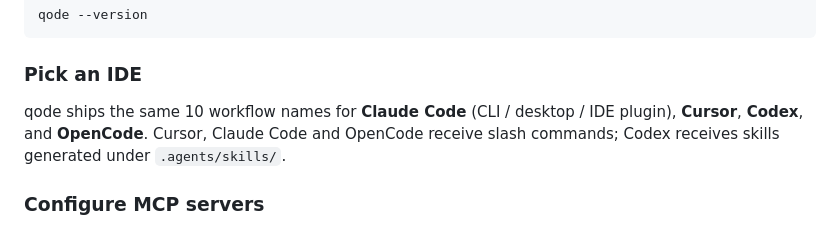
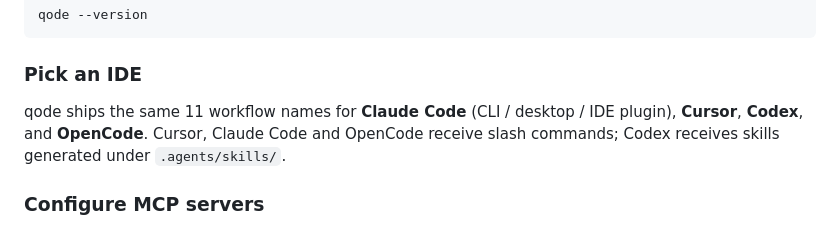
Before and after one commit to nqode-io/qode, a Markdown page: docs/tutorial.md, the part around the change. Drawn GitHub-style.

Commit message:
docs: correct the workflow count to 11 per code review
Code review round 1 (F2) found docs/tutorial.md still claiming "the same 10
workflow names" on a line this branch touched. internal/scaffold/workflows.go
defines 11 entries in qodeWorkflows and the README list has 11, so the tutorial
is the only stale count left; a sweep of README.md, docs/, CONTRIBUTING.md and
site/index.html found no other occurrence.

Co-Authored-By: Claude Fable 5.1 <noreply@anthropic.com>

```diff
--- a/docs/tutorial.md
+++ b/docs/tutorial.md
@@ -25,7 +25,7 @@ qode --version
 
 ### Pick an IDE
 
-qode ships the same 10 workflow names for **Claude Code** (CLI / desktop / IDE plugin), **Cursor**, **Codex**, and **OpenCode**. Cursor, Claude Code and OpenCode receive slash commands; Codex receives skills generated under `.agents/skills/`.
+qode ships the same 11 workflow names for **Claude Code** (CLI / desktop / IDE plugin), **Cursor**, **Codex**, and **OpenCode**. Cursor, Claude Code and OpenCode receive slash commands; Codex receives skills generated under `.agents/skills/`.
 
 ### Configure MCP servers
 
```
